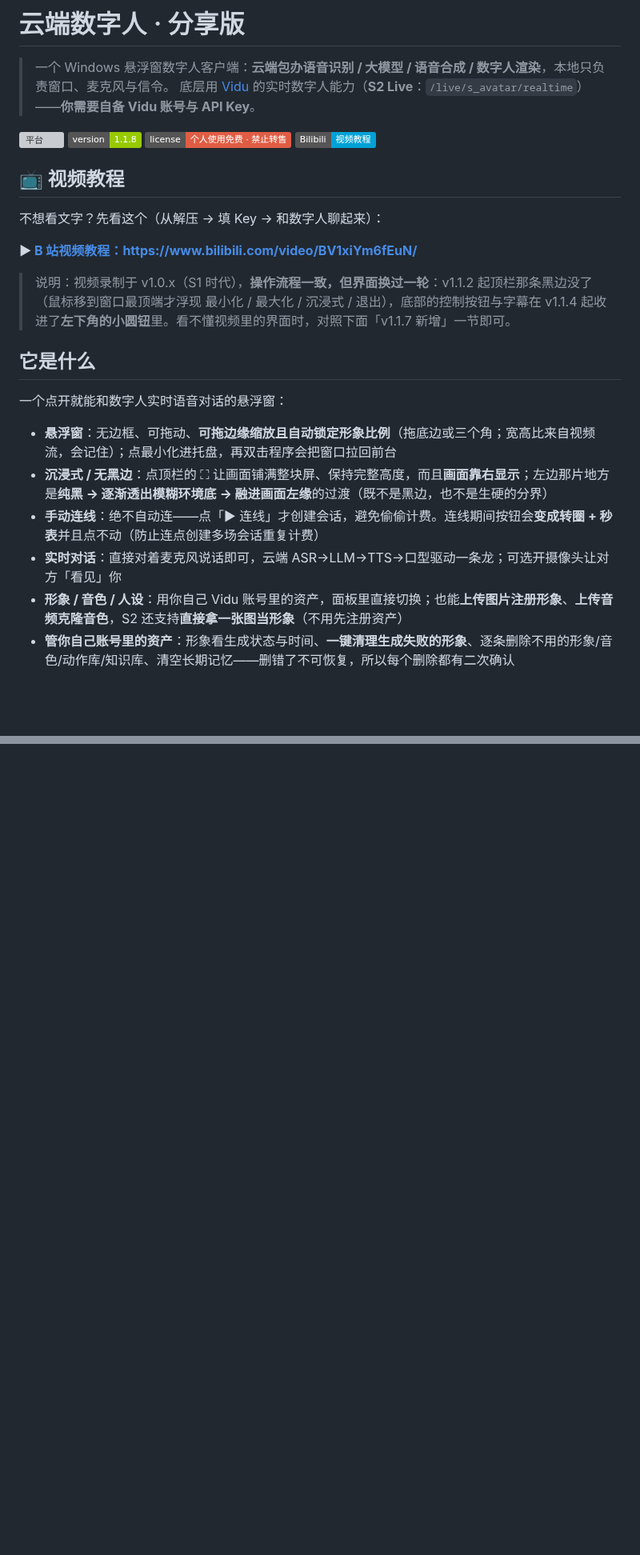
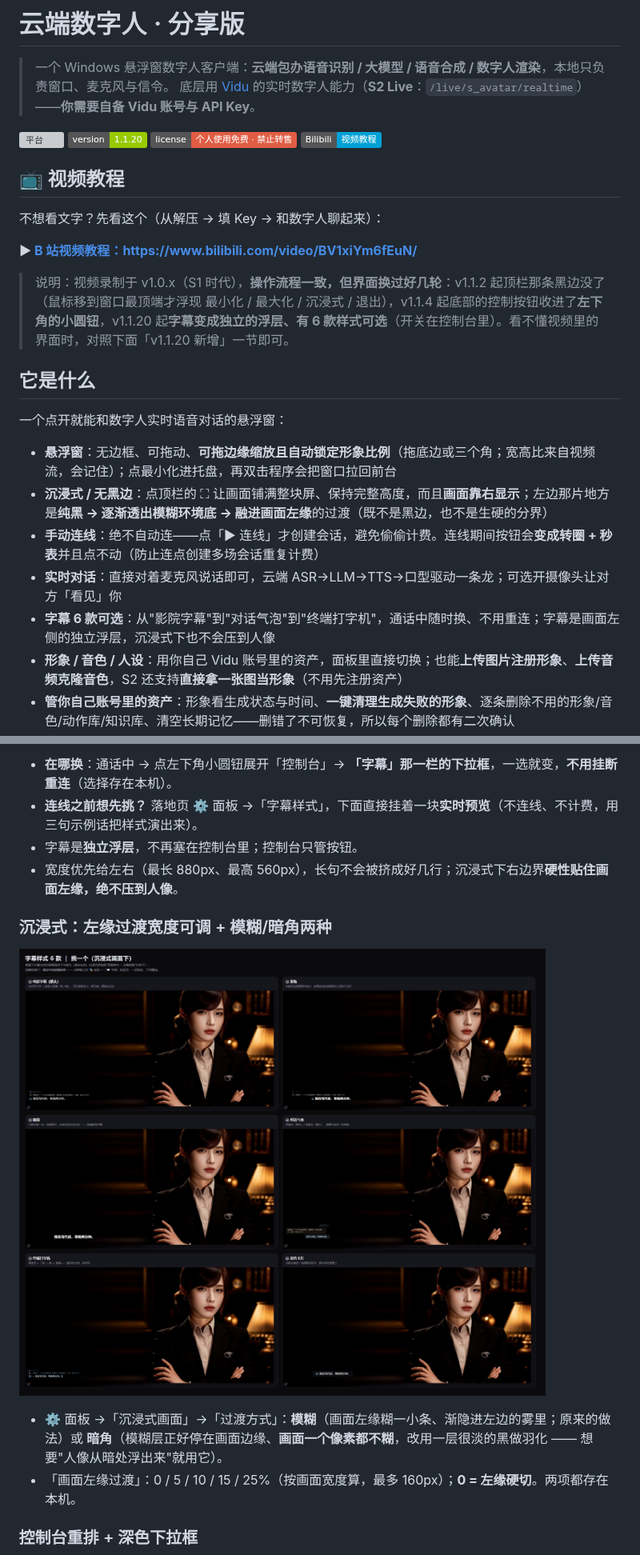
Before and after one commit to beiyege-01/clouddh-share, a Markdown page: README.md, 2 parts joined by grey strips. Shown at 80% size. GitHub-like rendering; pictures changed too: docs/immersive.png (added); badges without logos; blank space fills up the shorter version; grey boxes are pictures that could not be loaded.

```diff
--- a/README.md
+++ b/README.md
@@ -3,7 +3,7 @@
 > 一个 Windows 悬浮窗数字人客户端：**云端包办语音识别 / 大模型 / 语音合成 / 数字人渲染**，本地只负责窗口、麦克风与信令。
 > 底层用 [Vidu](https://platform.vidu.cn) 的实时数字人能力（**S2 Live**：`/live/s_avatar/realtime`）——**你需要自备 Vidu 账号与 API Key**。
 
-![平台](https://img.shields.io/badge/platform-Windows%2010%2F11-blue) ![版本](https://img.shields.io/badge/version-1.1.8-green) ![许可证](https://img.shields.io/badge/license-个人使用免费%20·%20禁止转售-red) [![视频教程](https://img.shields.io/badge/Bilibili-视频教程-00A1D6?logo=bilibili&logoColor=white)](https://www.bilibili.com/video/BV1xiYm6fEuN/)
+![平台](https://img.shields.io/badge/platform-Windows%2010%2F11-blue) ![版本](https://img.shields.io/badge/version-1.1.20-green) ![许可证](https://img.shields.io/badge/license-个人使用免费%20·%20禁止转售-red) [![视频教程](https://img.shields.io/badge/Bilibili-视频教程-00A1D6?logo=bilibili&logoColor=white)](https://www.bilibili.com/video/BV1xiYm6fEuN/)
 
 ## 📺 视频教程
 
@@ -11,7 +11,7 @@
 
 **▶ [B 站视频教程：https://www.bilibili.com/video/BV1xiYm6fEuN/](https://www.bilibili.com/video/BV1xiYm6fEuN/)**
 
-> 说明：视频录制于 v1.0.x（S1 时代），**操作流程一致，但界面换过一轮**：v1.1.2 起顶栏那条黑边没了（鼠标移到窗口最顶端才浮现 最小化 / 最大化 / 沉浸式 / 退出），底部的控制按钮与字幕在 v1.1.4 起收进了**左下角的小圆钮**里。看不懂视频里的界面时，对照下面「v1.1.7 新增」一节即可。
+> 说明：视频录制于 v1.0.x（S1 时代），**操作流程一致，但界面换过好几轮**：v1.1.2 起顶栏那条黑边没了（鼠标移到窗口最顶端才浮现 最小化 / 最大化 / 沉浸式 / 退出），v1.1.4 起底部的控制按钮收进了**左下角的小圆钮**，v1.1.20 起**字幕变成独立的浮层、有 6 款样式可选**（开关在控制台里）。看不懂视频里的界面时，对照下面「v1.1.20 新增」一节即可。
 
 ## 它是什么
 
@@ -21,6 +21,7 @@
 - **沉浸式 / 无黑边**：点顶栏的 ⛶ 让画面铺满整块屏、保持完整高度，而且**画面靠右显示**；左边那片地方是**纯黑 → 逐渐透出模糊环境底 → 融进画面左缘**的过渡（既不是黑边，也不是生硬的分界）
 - **手动连线**：绝不自动连——点「▶ 连线」才创建会话，避免偷偷计费。连线期间按钮会**变成转圈 + 秒表**并且点不动（防止连点创建多场会话重复计费）
 - **实时对话**：直接对着麦克风说话即可，云端 ASR→LLM→TTS→口型驱动一条龙；可选开摄像头让对方「看见」你
+- **字幕 6 款可选**：从"影院字幕"到"对话气泡"到"终端打字机"，通话中随时换、不用重连；字幕是画面左侧的独立浮层，沉浸式下也不会压到人像
 - **形象 / 音色 / 人设**：用你自己 Vidu 账号里的资产，面板里直接切换；也能**上传图片注册形象**、**上传音频克隆音色**，S2 还支持**直接拿一张图当形象**（不用先注册资产）
 - **管你自己账号里的资产**：形象看生成状态与时间、**一键清理生成失败的形象**、逐条删除不用的形象/音色/动作库/知识库、清空长期记忆——删错了不可恢复，所以每个删除都有二次确认
 - **安全护栏**：静默自动挂断 + 单场时长上限（都可在面板调整，带花费估算），防止忘挂断烧钱
@@ -27,0 +47,14 @@
+- **在哪换**：通话中 → 点左下角小圆钮展开「控制台」→ **「字幕」那一栏的下拉框**，一选就变，**不用挂断重连**（选择存在本机）。
+- **连线之前想先挑？** 落地页 ⚙ 面板 →「字幕样式」，下面直接挂着一块**实时预览**（不连线、不计费，用三句示例话把样式演出来）。
+- 字幕是**独立浮层**，不再塞在控制台里；控制台只管按钮。
+- 宽度优先给左右（最长 880px、最高 560px），长句不会被挤成好几行；沉浸式下右边界**硬性贴住画面左缘，绝不压到人像**。
+
+### 沉浸式：左缘过渡宽度可调 + 模糊/暗角两种
+
+![沉浸式画面（6 款样式在沉浸式下的样子）](docs/immersive.png)
+
+- ⚙ 面板 →「沉浸式画面」→「过渡方式」：**模糊**（画面左缘糊一小条、渐隐进左边的雾里；原来的做法）或 **暗角**（模糊层正好停在画面边缘、**画面一个像素都不糊**，改用一层很淡的黑做羽化 —— 想要"人像从暗处浮出来"就用它）。
+- 「画面左缘过渡」：0 / 5 / 10 / 15 / 25%（按画面宽度算，最多 160px）；**0 = 左缘硬切**。两项都存在本机。
+
+### 控制台重排 + 深色下拉框
+
```
Also changed, not shown: other parts of README.md (+37 -6 lines), docs/console.png (added), docs/subtitle-styles.png (added), 1 other file.
